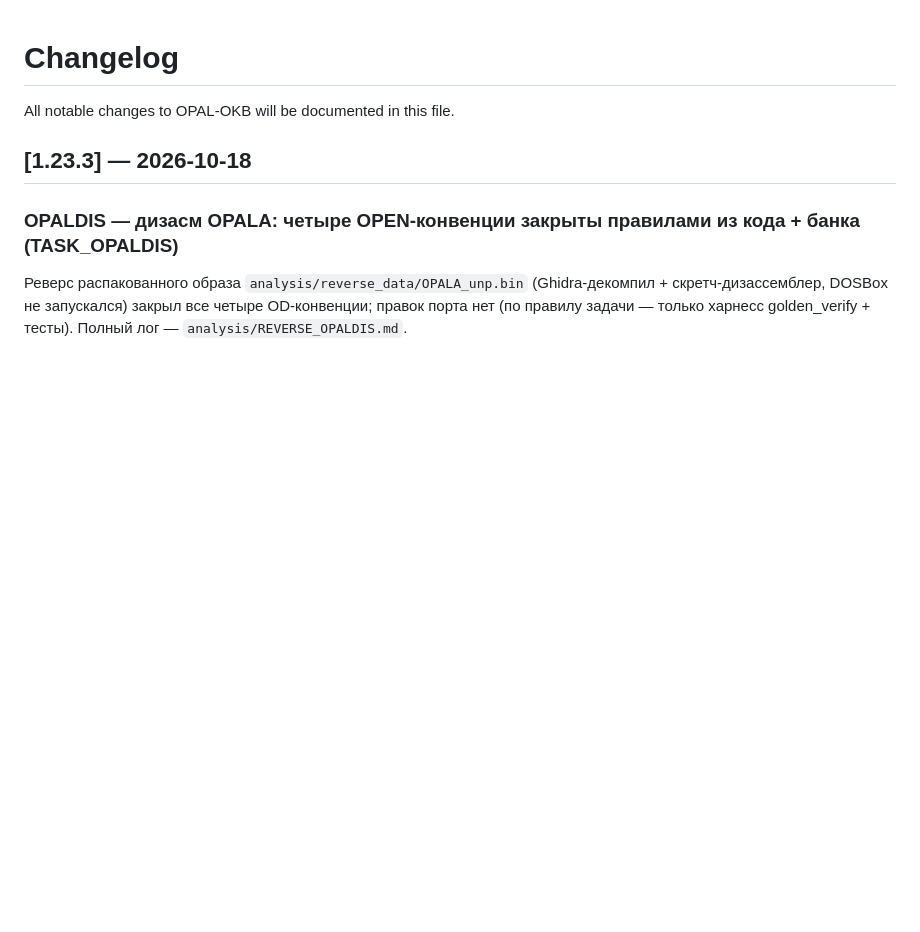
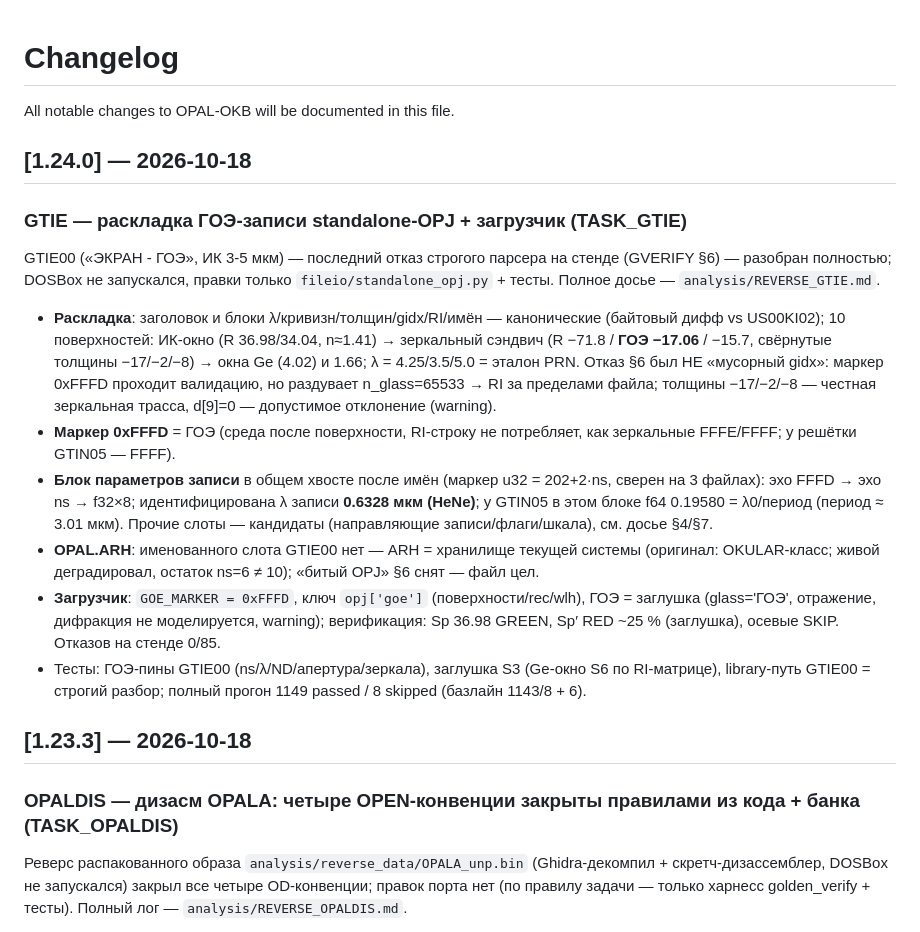
Before and after one commit to justroflanGitHub/opal-okb, a Markdown page: CHANGELOG.md, the part around the change. GitHub-like rendering; blank space fills up the shorter version.

Commit message:
feat(fileio): GTIE00-раскладка + парсер — ГОЭ-маркер 0xFFFD в gidx (среда без RI-строки), заголовок/поверхности канонические (10 пов.: ИК-окно→зеркальный сэндвич R −71.8/ГОЭ −17.06/−15.7→окна Ge 4.02/1.66, λ 4.25/3.5/5.0=эталон PRN), блок параметров записи в хвосте (u32 202+2ns; λ записи HeNe 0.6328, GTIN05: f64 0.1958=λ0/период), OPAL.ARH слота GTIE нет (живой деградировал, остаток ns=6); загрузчик: GOE_MARKER + opj['goe'] + заглушка (glass=ГОЭ, отражение, дифракция не моделируется), верификация Sp 36.98 GREEN/Sp′ RED/осевые SKIP, отказов 0/85; досье REVERSE_GTIE.md, CHANGELOG 1.24.0, тесты 1149/8
Co-Authored-By: Claude <noreply@anthropic.com>

```diff
--- a/CHANGELOG.md
+++ b/CHANGELOG.md
@@ -1,6 +1,41 @@
 # Changelog
 
 All notable changes to OPAL-OKB will be documented in this file.
+
+## [1.24.0] — 2026-10-18
+
+### GTIE — раскладка ГОЭ-записи standalone-OPJ + загрузчик (TASK_GTIE)
+
+GTIE00 («ЭКРАН - ГОЭ», ИК 3-5 мкм) — последний отказ строгого парсера
+на стенде (GVERIFY §6) — разобран полностью; DOSBox не запускался,
+правки только `fileio/standalone_opj.py` + тесты. Полное досье —
+`analysis/REVERSE_GTIE.md`.
+
+- **Раскладка**: заголовок и блоки λ/кривизн/толщин/gidx/RI/имён —
+  канонические (байтовый дифф vs US00KI02); 10 поверхностей: ИК-окно
+  (R 36.98/34.04, n≈1.41) → зеркальный сэндвич (R −71.8 / **ГОЭ
+  −17.06** / −15.7, свёрнутые толщины −17/−2/−8) → окна Ge (4.02) и
+  1.66; λ = 4.25/3.5/5.0 = эталон PRN. Отказ §6 был НЕ «мусорный
+  gidx»: маркер 0xFFFD проходит валидацию, но раздувает n_glass=65533
+  → RI за пределами файла; толщины −17/−2/−8 — честная зеркальная
+  трасса, d[9]=0 — допустимое отклонение (warning).
+- **Маркер 0xFFFD** = ГОЭ (среда после поверхности, RI-строку не
+  потребляет, как зеркальные FFFE/FFFF; у решётки GTIN05 — FFFF).
+- **Блок параметров записи** в общем хвосте после имён (маркер
+  u32 = 202+2·ns, сверен на 3 файлах): эхо FFFD → эхо ns → f32×8;
+  идентифицирована λ записи **0.6328 мкм (HeNe)**; у GTIN05 в этом
+  блоке f64 0.19580 = λ0/период (период ≈ 3.01 мкм). Прочие слоты —
+  кандидаты (направляющие записи/флаги/шкала), см. досье §4/§7.
+- **OPAL.ARH**: именованного слота GTIE00 нет — ARH = хранилище
+  текущей системы (оригинал: OKULAR-класс; живой деградировал,
+  остаток ns=6 ≠ 10); «битый OPJ» §6 снят — файл цел.
+- **Загрузчик**: `GOE_MARKER = 0xFFFD`, ключ `opj['goe']`
+  (поверхности/rec/wlh), ГОЭ = заглушка (glass='ГОЭ', отражение,
+  дифракция не моделируется, warning); верификация: Sp 36.98 GREEN,
+  Sp′ RED ~25 % (заглушка), осевые SKIP. Отказов на стенде 0/85.
+- Тесты: ГОЭ-пины GTIE00 (ns/λ/ND/апертура/зеркала), заглушка S3
+  (Ge-окно S6 по RI-матрице), library-путь GTIE00 = строгий разбор;
+  полный прогон 1149 passed / 8 skipped (базлайн 1143/8 + 6).
 
 ## [1.23.3] — 2026-10-18
 
```
Also changed, not shown: analysis/REVERSE_GVERIFY.md (+1 -1 lines).
